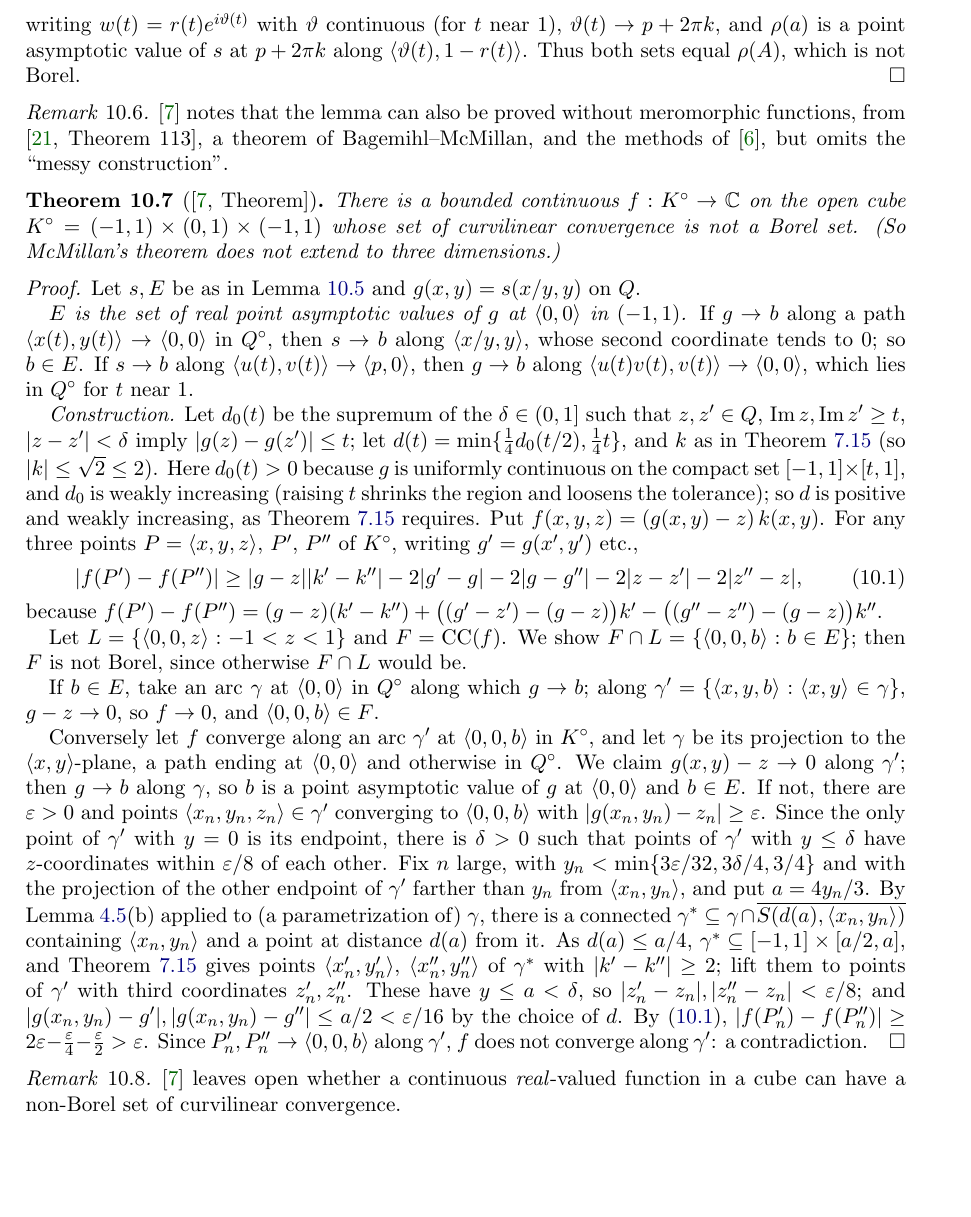
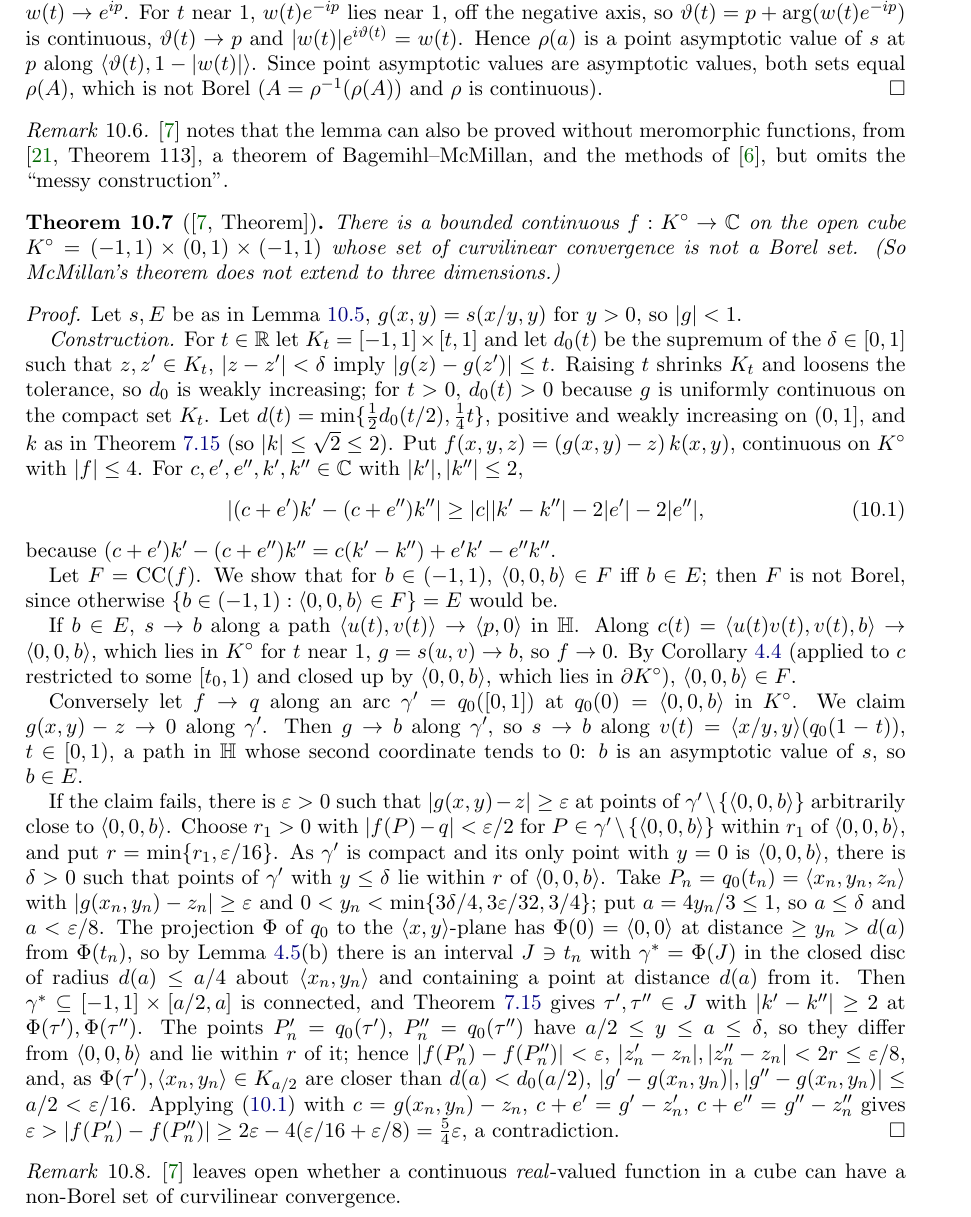
Before and after one commit to micah541/kaczynski-mathematical-works, a LaTeX paper (paper/main.tex, which reads paper/sections/I-cube.tex): part of page 32 of 35, cut at the place of the change, the shorter picture padded with empty space. Compiled offline with pdfLaTeX.

Commit message:
Formalize the cube paper (Proc. AMS 1969): non-Borel set of curvilinear convergence, pinned
Conditional on the imported Facts: an analytic non-Borel set, Kierst's theorem, the
Lehto-Virtanen/Bagemihl-Seidel normality fact, and the Tietze arc lemma.

Co-Authored-By: Claude Opus 5.5 <noreply@anthropic.com>

```diff
--- a/paper/sections/I-cube.tex
+++ b/paper/sections/I-cube.tex
@@ -45,2 +41,0 @@ $(1-y(t))e^{ix(t)}$, hence lies in $A$. If $a\in A$, by Fact~\ref{fact:normal} $
-path $w(t)\to e^{ip}$; writing $w(t)=r(t)e^{i\vartheta(t)}$ with $\vartheta$ continuous (for $t$ near $1$), $\vartheta(t)\to p+2\pi k$, and $\rho(a)$
-is a point asymptotic value of $s$ at $p+2\pi k$ along $\langle\vartheta(t),1-r(t)\rangle$. Thus both sets equal $\rho(A)$, which is not Borel.
@@ -47,3 +45,8 @@ is a point asymptotic value of $s$ at $p+2\pi k$ along $\langle\vartheta(t),1-r(
+it lies in $A$. If $a\in A$, by Fact~\ref{fact:normal} $a$ is a point asymptotic value of $h$ at some $e^{ip}$, $p=\arg e^{ip}$, along a path
+$w(t)\to e^{ip}$. For $t$ near $1$, $w(t)e^{-ip}$ lies near $1$, off the negative axis, so $\vartheta(t)=p+\arg(w(t)e^{-ip})$ is continuous,
+$\vartheta(t)\to p$ and $\abs{w(t)}e^{i\vartheta(t)}=w(t)$. Hence $\rho(a)$ is a point asymptotic value of $s$ at $p$ along
+$\langle\vartheta(t),1-\abs{w(t)}\rangle$. Since point asymptotic values are asymptotic values, both sets equal $\rho(A)$, which is not Borel
+($A=\rho^{-1}(\rho(A))$ and $\rho$ is continuous).
 \end{proof}
 
 \begin{remark}
@@ -58,42 +61,41 @@ There is a bounded continuous $f:K^\circ\to\C$ on the open cube $K^\circ=(-1,1)\
 is not a Borel set. (So McMillan's theorem does not extend to three dimensions.)
 \end{theorem}
 \begin{proof}
-Let $s,E$ be as in Lemma~\ref{lem:cube-lemma} and $g(x,y)=s(x/y,y)$ on $Q$.
+Let $s,E$ be as in Lemma~\ref{lem:cube-lemma}, $g(x,y)=s(x/y,y)$ for $y>0$, so $\abs g<1$.
 
-\emph{$E$ is the set of real point asymptotic values of $g$ at $\langle0,0\rangle$ in $(-1,1)$.} If $g\to b$ along a path
-$\langle x(t),y(t)\rangle\to\langle0,0\rangle$ in $Q^\circ$, then $s\to b$ along $\langle x/y,y\rangle$, whose second coordinate tends to $0$; so $b\in E$. If
-$s\to b$ along $\langle u(t),v(t)\rangle\to\langle p,0\rangle$, then $g\to b$ along $\langle u(t)v(t),v(t)\rangle\to\langle0,0\rangle$, which lies in $Q^\circ$ for $t$ near $1$.
+\emph{Construction.} For $t\in\R$ let $K_t=[-1,1]\times[t,1]$ and let $d_0(t)$ be the supremum of the $\delta\in[0,1]$ such that $z,z'\in K_t$,
+$\abs{z-z'}<\delta$ imply $\abs{g(z)-g(z')}\le t$. Raising $t$ shrinks $K_t$ and loosens the tolerance, so $d_0$ is weakly increasing; for $t>0$,
+$d_0(t)>0$ because $g$ is uniformly continuous on the compact set $K_t$. Let $d(t)=\min\{\frac12d_0(t/2),\frac14t\}$, positive and weakly increasing
+on $(0,1]$, and $k$ as in Theorem~\ref{thm:construct-C} (so $\abs k\le\sqrt2\le2$). Put $f(x,y,z)=(g(x,y)-z)\,k(x,y)$, continuous on $K^\circ$ with
+$\abs f\le4$. For $c,e',e'',k',k''\in\C$ with $\abs{k'},\abs{k''}\le2$,
+\begin{equation}\label{eq:cube1}
+\abs{(c+e')k'-(c+e'')k''}\ge\abs c\abs{k'-k''}-2\abs{e'}-2\abs{e''},
+\end{equation}
+because $(c+e')k'-(c+e'')k''=c(k'-k'')+e'k'-e''k''$.
 
-\emph{Construction.} Let $d_0(t)$ be the supremum of the $\delta\in(0,1]$ such that $z,z'\in Q$, $\operatorname{Im}z,\operatorname{Im}z'\ge t$,
-$\abs{z-z'}<\delta$ imply $\abs{g(z)-g(z')}\le t$; let $d(t)=\min\{\frac14d_0(t/2),\frac14t\}$, and $k$ as in Theorem~\ref{thm:construct-C}
-(so $\abs k\le\sqrt2\le2$). Here $d_0(t)>0$ because $g$ is uniformly continuous on the compact set $[-1,1]\times[t,1]$,
-and $d_0$ is weakly increasing (raising $t$ shrinks the region and loosens the tolerance); so $d$ is positive and weakly
-increasing, as Theorem~\ref{thm:construct-C} requires. Put $f(x,y,z)=(g(x,y)-z)\,k(x,y)$. For any three points $P=\langle x,y,z\rangle$, $P'$, $P''$ of $K^\circ$, writing
-$g'=g(x',y')$ etc.,
-\begin{equation}\label{eq:cube1}
-\abs{f(P')-f(P'')}\ge\abs{g-z}\abs{k'-k''}-2\abs{g'-g}-2\abs{g-g''}-2\abs{z-z'}-2\abs{z''-z},
-\end{equation}
-because $f(P')-f(P'')=(g-z)(k'-k'')+\bigl((g'-z')-(g-z)\bigr)k'-\bigl((g''-z'')-(g-z)\bigr)k''$.
+Let $F=\CC(f)$. We show that for $b\in(-1,1)$, $\langle0,0,b\rangle\in F$ iff $b\in E$; then $F$ is not Borel, since otherwise
+$\{b\in(-1,1):\langle0,0,b\rangle\in F\}=E$ would be.
 
-Let $L=\{\langle0,0,z\rangle:-1<z<1\}$ and $F=\CC(f)$. We show $F\cap L=\{\langle0,0,b\rangle:b\in E\}$; then $F$ is not Borel, since
-otherwise $F\cap L$ would be.
+If $b\in E$, $s\to b$ along a path $\langle u(t),v(t)\rangle\to\langle p,0\rangle$ in $\Hp$. Along $c(t)=\langle u(t)v(t),v(t),b\rangle\to\langle0,0,b\rangle$,
+which lies in $K^\circ$ for $t$ near $1$, $g=s(u,v)\to b$, so $f\to0$. By Corollary~\ref{cor:path-arc} (applied to $c$ restricted to some $[t_0,1)$
+and closed up by $\langle0,0,b\rangle$, which lies in $\partial K^\circ$), $\langle0,0,b\rangle\in F$.
 
-If $b\in E$, take an arc $\gamma$ at $\langle0,0\rangle$ in $Q^\circ$ along which $g\to b$; along $\gamma'=\{\langle x,y,b\rangle:\langle x,y\rangle\in\gamma\}$,
-$g-z\to0$, so $f\to0$, and $\langle0,0,b\rangle\in F$.
+Conversely let $f\to q$ along an arc $\gamma'=q_0([0,1])$ at $q_0(0)=\langle0,0,b\rangle$ in $K^\circ$. We claim $g(x,y)-z\to0$ along $\gamma'$.
+Then $g\to b$ along $\gamma'$, so $s\to b$ along $v(t)=\langle x/y,y\rangle(q_0(1-t))$, $t\in[0,1)$, a path in $\Hp$ whose second coordinate tends
+to $0$: $b$ is an asymptotic value of $s$, so $b\in E$.
 
-Conversely let $f$ converge along an arc $\gamma'$ at $\langle0,0,b\rangle$ in $K^\circ$, and let $\gamma$ be its projection to the $\langle x,y\rangle$-plane,
-a path ending at $\langle0,0\rangle$ and otherwise in $Q^\circ$. We claim $g(x,y)-z\to0$ along $\gamma'$; then $g\to b$ along $\gamma$, so $b$ is a
-point asymptotic value of $g$ at $\langle0,0\rangle$ and $b\in E$. If not, there are $\eps>0$ and points $\langle x_n,y_n,z_n\rangle\in\gamma'$
-converging to $\langle0,0,b\rangle$ with $\abs{g(x_n,y_n)-z_n}\ge\eps$. Since the only point of $\gamma'$ with $y=0$ is its endpoint, there is
-$\delta>0$ such that points of $\gamma'$ with $y\le\delta$ have $z$-coordinates within $\eps/8$ of each other. Fix $n$ large, with
-$y_n<\min\{3\eps/32,3\delta/4,3/4\}$ and with the projection of the other endpoint of $\gamma'$ farther than $y_n$ from
-$\langle x_n,y_n\rangle$, and put $a=4y_n/3$. By Lemma~\ref{lem:subarc}(b) applied to (a parametrization of) $\gamma$, there is a
-connected $\gamma^*\subseteq\gamma\cap\overline{S(d(a),\langle x_n,y_n\rangle)}$ containing $\langle x_n,y_n\rangle$ and a point at distance $d(a)$ from it.
-As $d(a)\le a/4$, $\gamma^*\subseteq[-1,1]\times[a/2,a]$, and Theorem~\ref{thm:construct-C} gives points $\langle x_n',y_n'\rangle$,
-$\langle x_n'',y_n''\rangle$ of $\gamma^*$ with $\abs{k'-k''}\ge2$; lift them to points of $\gamma'$ with third coordinates $z_n',z_n''$. These have
-$y\le a<\delta$, so $\abs{z_n'-z_n},\abs{z_n''-z_n}<\eps/8$; and $\abs{g(x_n,y_n)-g'},\abs{g(x_n,y_n)-g''}\le a/2<\eps/16$ by the choice of
-$d$. By \eqref{eq:cube1}, $\abs{f(P_n')-f(P_n'')}\ge2\eps-\frac\eps4-\frac\eps2>\eps$. Since $P_n',P_n''\to\langle0,0,b\rangle$ along $\gamma'$, $f$ does
-not converge along $\gamma'$: a contradiction.
+If the claim fails, there is $\eps>0$ such that $\abs{g(x,y)-z}\ge\eps$ at points of $\gamma'\setminus\{\langle0,0,b\rangle\}$ arbitrarily close to $\langle0,0,b\rangle$.
+Choose $r_1>0$ with $\abs{f(P)-q}<\eps/2$ for $P\in\gamma'\setminus\{\langle0,0,b\rangle\}$ within $r_1$ of $\langle0,0,b\rangle$, and put $r=\min\{r_1,\eps/16\}$. As $\gamma'$
+is compact and its only point with $y=0$ is $\langle0,0,b\rangle$, there is $\delta>0$ such that points of $\gamma'$ with $y\le\delta$ lie within $r$ of
+$\langle0,0,b\rangle$. Take $P_n=q_0(t_n)=\langle x_n,y_n,z_n\rangle$ with $\abs{g(x_n,y_n)-z_n}\ge\eps$ and $0<y_n<\min\{3\delta/4,3\eps/32,3/4\}$; put
+$a=4y_n/3\le1$, so $a\le\delta$ and $a<\eps/8$. The projection $\Phi$ of $q_0$ to the $\langle x,y\rangle$-plane has $\Phi(0)=\langle0,0\rangle$ at distance
+$\ge y_n>d(a)$ from $\Phi(t_n)$, so by Lemma~\ref{lem:subarc}(b) there is an interval $J\ni t_n$ with $\gamma^*=\Phi(J)$ in the closed disc of radius
+$d(a)\le a/4$ about $\langle x_n,y_n\rangle$ and containing a point at distance $d(a)$ from it. Then $\gamma^*\subseteq[-1,1]\times[a/2,a]$
+is connected, and Theorem~\ref{thm:construct-C} gives $\tau',\tau''\in J$ with $\abs{k'-k''}\ge2$ at $\Phi(\tau'),\Phi(\tau'')$. The points
+$P_n'=q_0(\tau')$, $P_n''=q_0(\tau'')$ have $a/2\le y\le a\le\delta$, so they differ from $\langle0,0,b\rangle$ and lie within $r$ of it; hence
+$\abs{f(P_n')-f(P_n'')}<\eps$, $\abs{z_n'-z_n},\abs{z_n''-z_n}<2r\le\eps/8$, and, as $\Phi(\tau'),\langle x_n,y_n\rangle\in K_{a/2}$ are closer than
+$d(a)<d_0(a/2)$, $\abs{g'-g(x_n,y_n)},\abs{g''-g(x_n,y_n)}\le a/2<\eps/16$. Applying \eqref{eq:cube1} with $c=g(x_n,y_n)-z_n$, $c+e'=g'-z_n'$,
+$c+e''=g''-z_n''$ gives $\eps>\abs{f(P_n')-f(P_n'')}\ge2\eps-4(\eps/16+\eps/8)=\frac54\eps$, a contradiction.
 \end{proof}
 
 \begin{remark}
```
Also changed, not shown: blueprint/map.md (+5 -5 lines), paper/sections/I-cube.tex (6 more changed lines), 3 other files.
